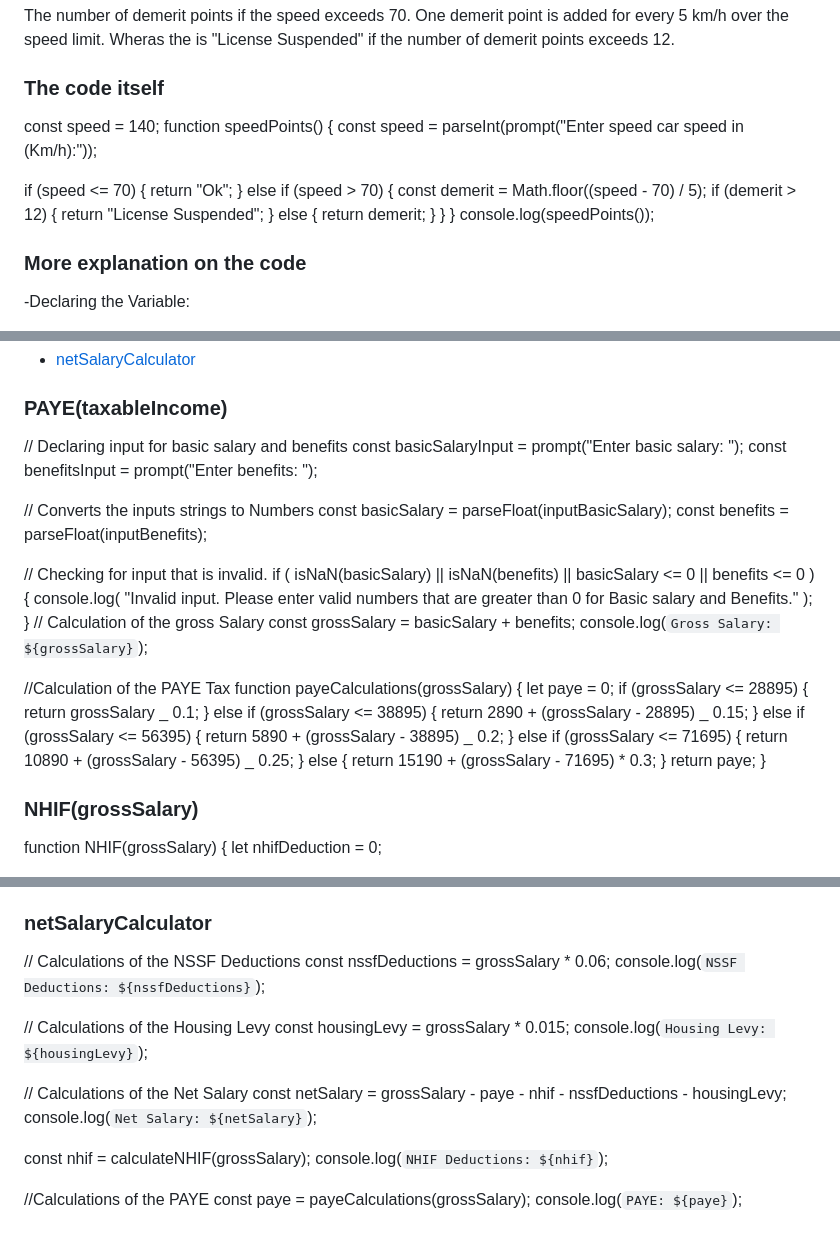
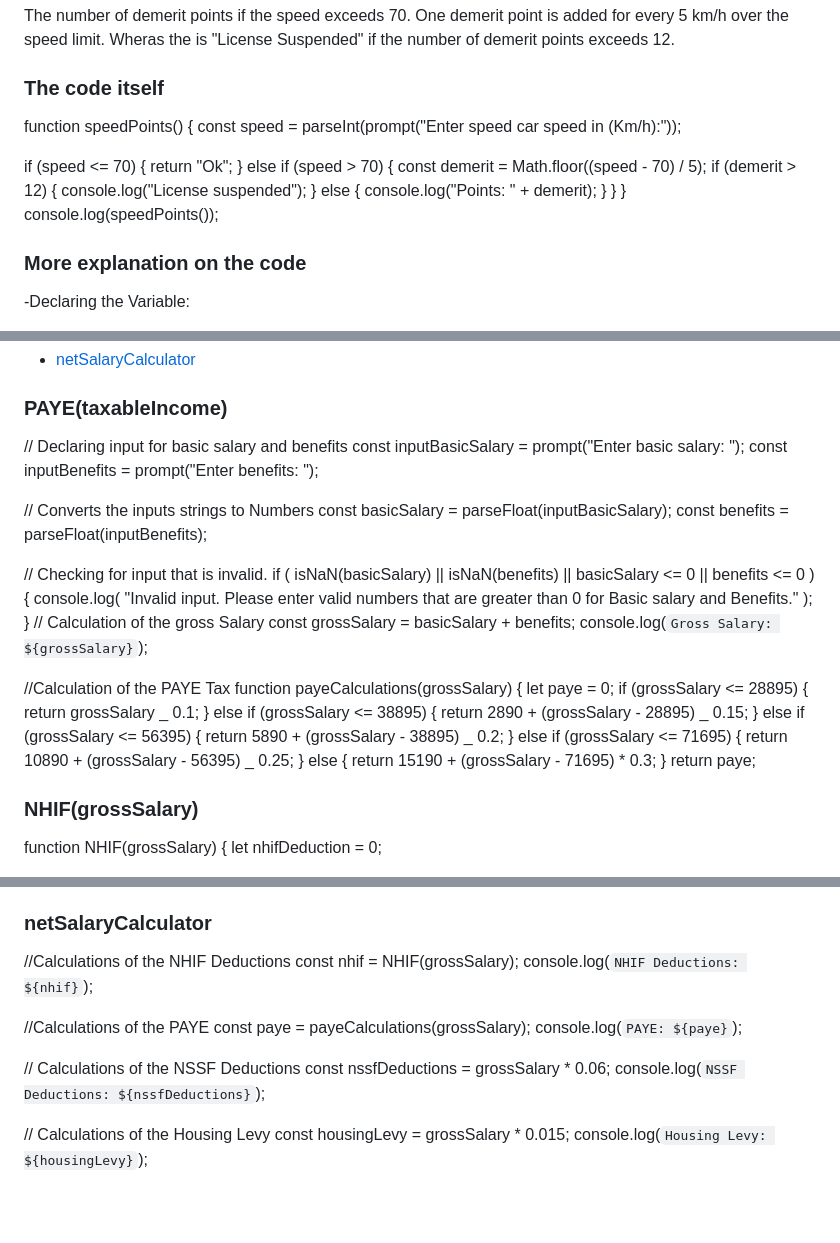
Before and after one commit to Nyamsjosh/Phase-1-wk-1-code-challange, a Markdown page: README.md, 3 parts joined by grey strips. Drawn GitHub-style; blank space fills up the shorter version.

Commit message:
Code Challange

```diff
--- a/README.md
+++ b/README.md
@@ -38,7 +38,6 @@ Wheras the is "License Suspended" if the number of demerit points exceeds 12.
 
 ### The code itself
 
-const speed = 140;
 function speedPoints() {
 const speed = parseInt(prompt("Enter speed car speed in (Km/h):"));
 
@@ -47,9 +46,9 @@ return "Ok";
 } else if (speed > 70) {
 const demerit = Math.floor((speed - 70) / 5);
 if (demerit > 12) {
-return "License Suspended";
+console.log("License suspended");
 } else {
-return demerit;
+console.log("Points: " + demerit);
 }
 }
 }
@@ -171,8 +168,8 @@ This JavaScript program calculates the net salary of an employee based on their
 ### PAYE(taxableIncome)
 
 // Declaring input for basic salary and benefits
-const basicSalaryInput = prompt("Enter basic salary: ");
-const benefitsInput = prompt("Enter benefits: ");
+const inputBasicSalary = prompt("Enter basic salary: ");
+const inputBenefits = prompt("Enter benefits: ");
 
 // Converts the inputs strings to Numbers
 const basicSalary = parseFloat(inputBasicSalary);
@@ -208,7 +205,6 @@ return 10890 + (grossSalary - 56395) _ 0.25;
 return 15190 + (grossSalary - 71695) \* 0.3;
 }
 return paye;
-}
 
 ### NHIF(grossSalary)
 
@@ -254,6 +250,14 @@ nhifDeduction = 1700;
 
 ### netSalaryCalculator
 
+//Calculations of the NHIF Deductions
+const nhif = NHIF(grossSalary);
+console.log(`NHIF Deductions: ${nhif}`);
+
+//Calculations of the PAYE
+const paye = payeCalculations(grossSalary);
+console.log(`PAYE: ${paye}`);
+
 // Calculations of the NSSF Deductions
 const nssfDeductions = grossSalary \* 0.06;
 console.log(`NSSF Deductions: ${nssfDeductions}`);
@@ -261,14 +265,3 @@ console.log(`NSSF Deductions: ${nssfDeductions}`);
 // Calculations of the Housing Levy
 const housingLevy = grossSalary \* 0.015;
 console.log(`Housing Levy: ${housingLevy}`);
-
-// Calculations of the Net Salary
-const netSalary = grossSalary - paye - nhif - nssfDeductions - housingLevy;
-console.log(`Net Salary: ${netSalary}`);
-
-const nhif = calculateNHIF(grossSalary);
-console.log(`NHIF Deductions: ${nhif}`);
-
-//Calculations of the PAYE
-const paye = payeCalculations(grossSalary);
-console.log(`PAYE: ${paye}`);
```
Also changed, not shown: other parts of README.md (+0 -2 lines).
